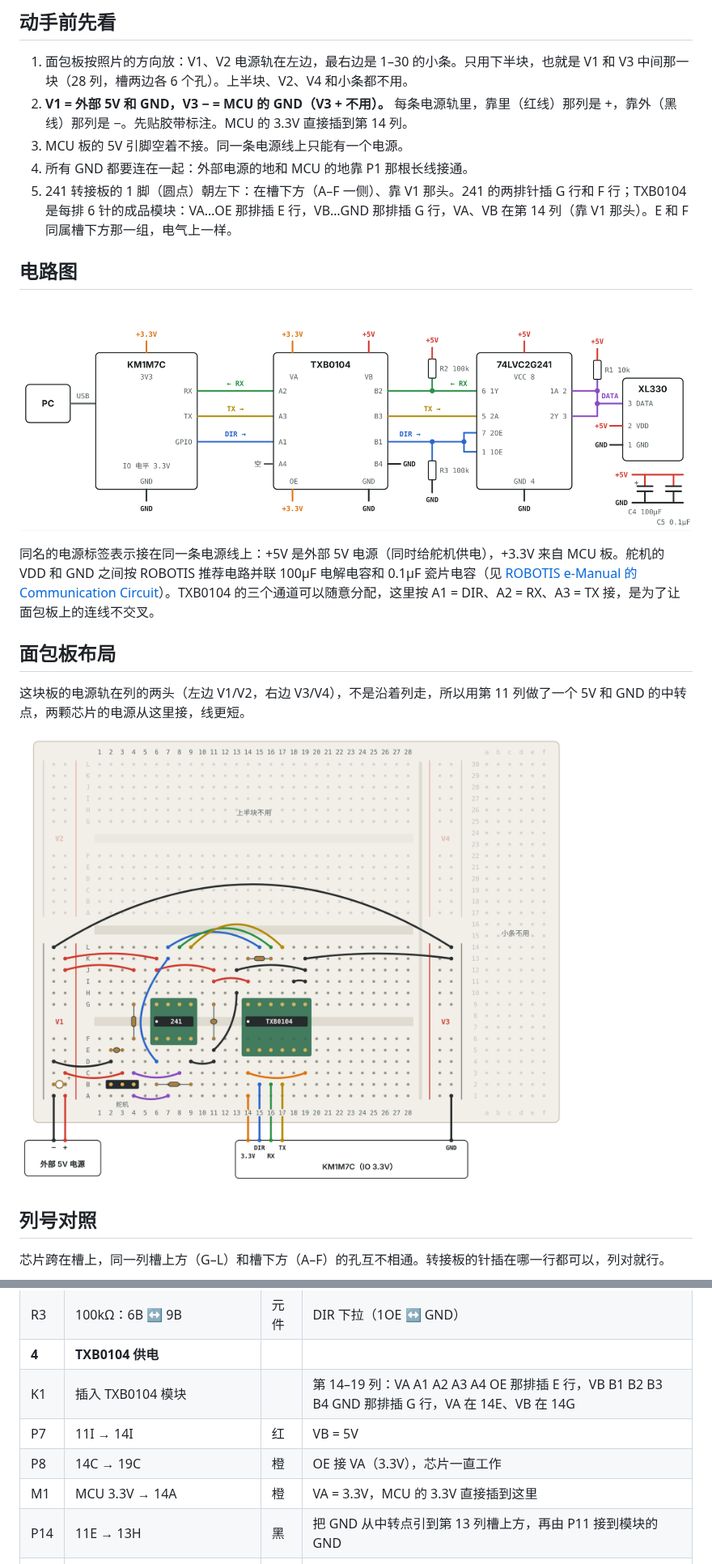
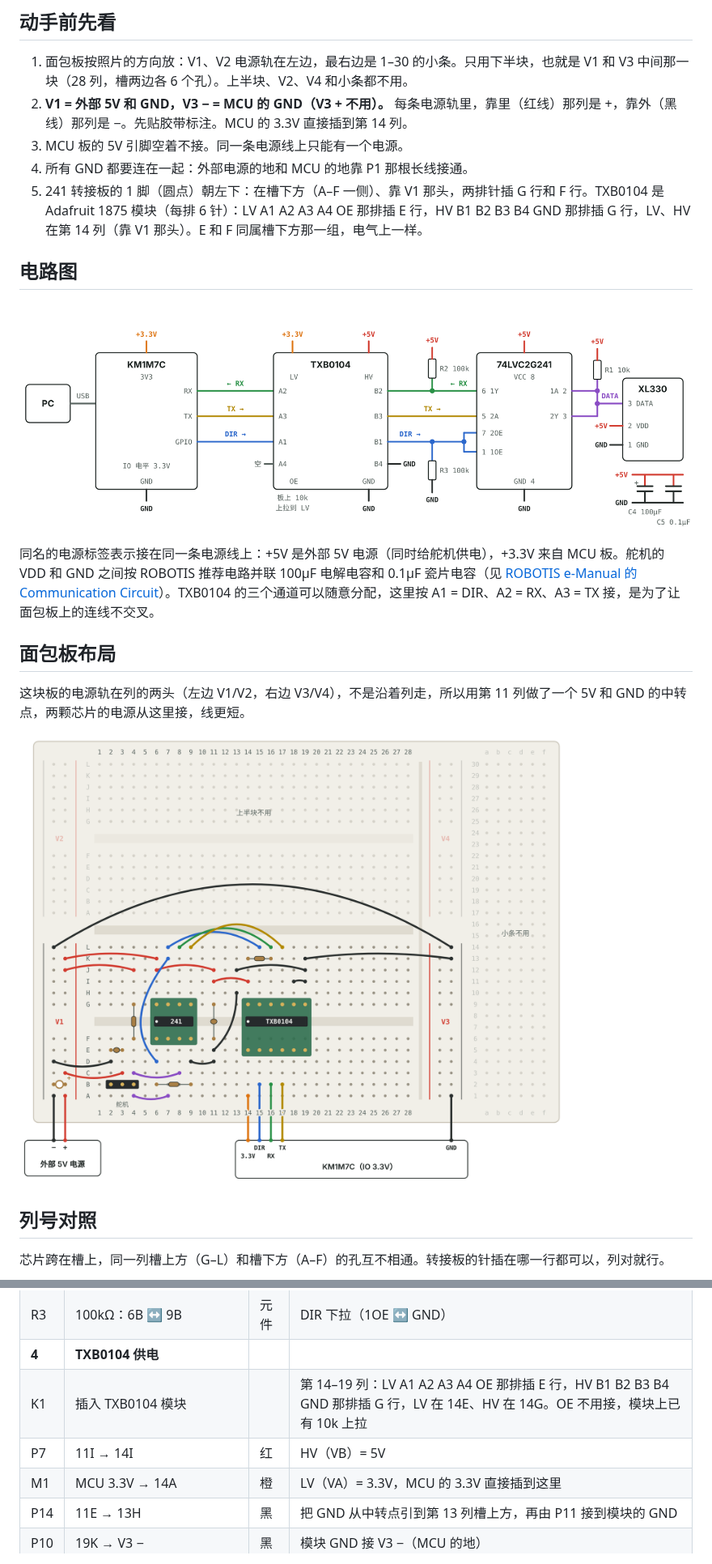
Before and after one commit to GuangxianZhu/whj_MCU, a Markdown page: docs/breadboard/README.md, 2 parts joined by grey strips. Shown at 81% size. Drawn GitHub-style; pictures changed too: docs/breadboard/img/breadboard.png, docs/breadboard/img/schematic.png.

```diff
--- a/docs/breadboard/README.md
+++ b/docs/breadboard/README.md
@@ -20,7 +20,7 @@
 2. **V1 = 外部 5V 和 GND，V3 − = MCU 的 GND（V3 + 不用）。** 每条电源轨里，靠里（红线）那列是 +，靠外（黑线）那列是 −。先贴胶带标注。MCU 的 3.3V 直接插到第 14 列。
 3. MCU 板的 5V 引脚空着不接。同一条电源线上只能有一个电源。
 4. 所有 GND 都要连在一起：外部电源的地和 MCU 的地靠 P1 那根长线接通。
-5. 241 转接板的 1 脚（圆点）朝左下：在槽下方（A–F 一侧）、靠 V1 那头。241 的两排针插 G 行和 F 行；TXB0104 是每排 6 针的成品模块：VA…OE 那排插 E 行，VB…GND 那排插 G 行，VA、VB 在第 14 列（靠 V1 那头）。E 和 F 同属槽下方那一组，电气上一样。
+5. 241 转接板的 1 脚（圆点）朝左下：在槽下方（A–F 一侧）、靠 V1 那头，两排针插 G 行和 F 行。TXB0104 是 Adafruit 1875 模块（每排 6 针）：LV A1 A2 A3 A4 OE 那排插 E 行，HV B1 B2 B3 B4 GND 那排插 G 行，LV、HV 在第 14 列（靠 V1 那头）。E 和 F 同属槽下方那一组，电气上一样。
 
 ## 电路图
 
@@ -80,10 +80,9 @@
 | C2 | 0.1µF：11G ↔ 11F | 元件 | 跨过槽，接在 5V 和 GND 中转之间的去耦电容 |
 | R3 | 100kΩ：6B ↔ 9B | 元件 | DIR 下拉（1OE ↔ GND） |
 | **4** | **TXB0104 供电** | |  |
-| K1 | 插入 TXB0104 模块 |  | 第 14–19 列：VA A1 A2 A3 A4 OE 那排插 E 行，VB B1 B2 B3 B4 GND 那排插 G 行，VA 在 14E、VB 在 14G |
-| P7 | 11I → 14I | 红 | VB = 5V |
-| P8 | 14C → 19C | 橙 | OE 接 VA（3.3V），芯片一直工作 |
-| M1 | MCU 3.3V → 14A | 橙 | VA = 3.3V，MCU 的 3.3V 直接插到这里 |
+| K1 | 插入 TXB0104 模块 |  | 第 14–19 列：LV A1 A2 A3 A4 OE 那排插 E 行，HV B1 B2 B3 B4 GND 那排插 G 行，LV 在 14E、HV 在 14G。OE 不用接，模块上已有 10k 上拉 |
+| P7 | 11I → 14I | 红 | HV（VB）= 5V |
+| M1 | MCU 3.3V → 14A | 橙 | LV（VA）= 3.3V，MCU 的 3.3V 直接插到这里 |
 | P14 | 11E → 13H | 黑 | 把 GND 从中转点引到第 13 列槽上方，再由 P11 接到模块的 GND |
 | P10 | 19K → V3 − | 黑 | 模块 GND 接 V3 −（MCU 的地） |
 | P11 | 13J → 19J | 黑 | GND 中转连到模块的 GND |
```
Also changed, not shown: other parts of docs/breadboard/README.md (+7 -7 lines), 2 other files.
